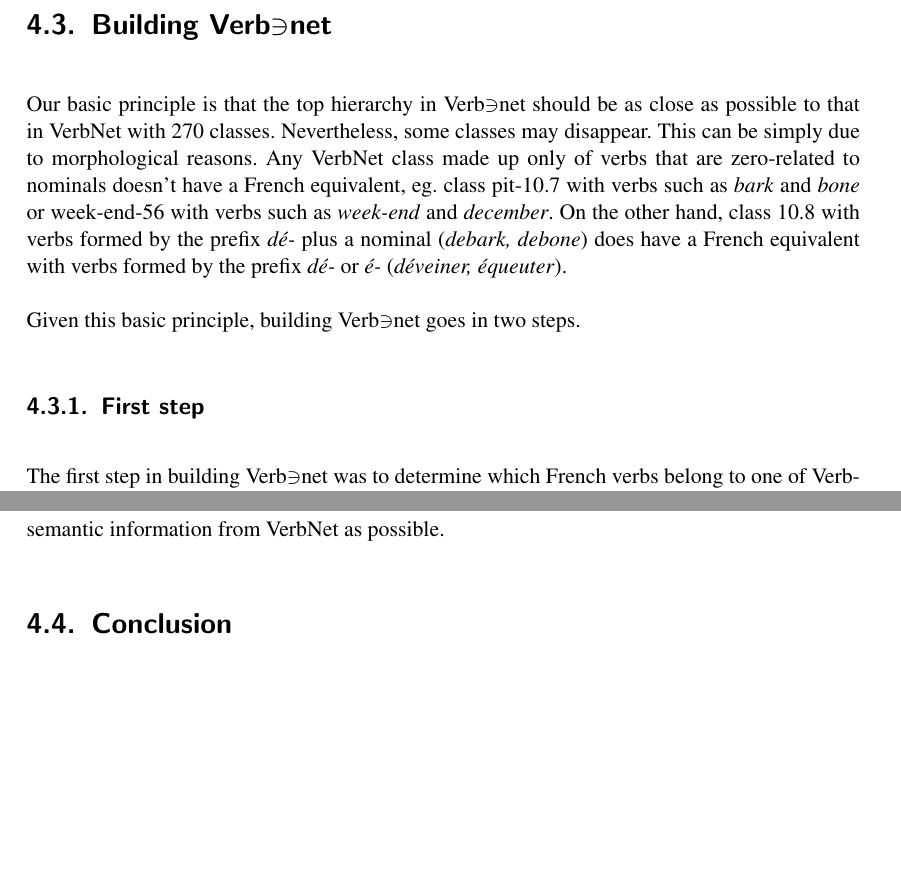
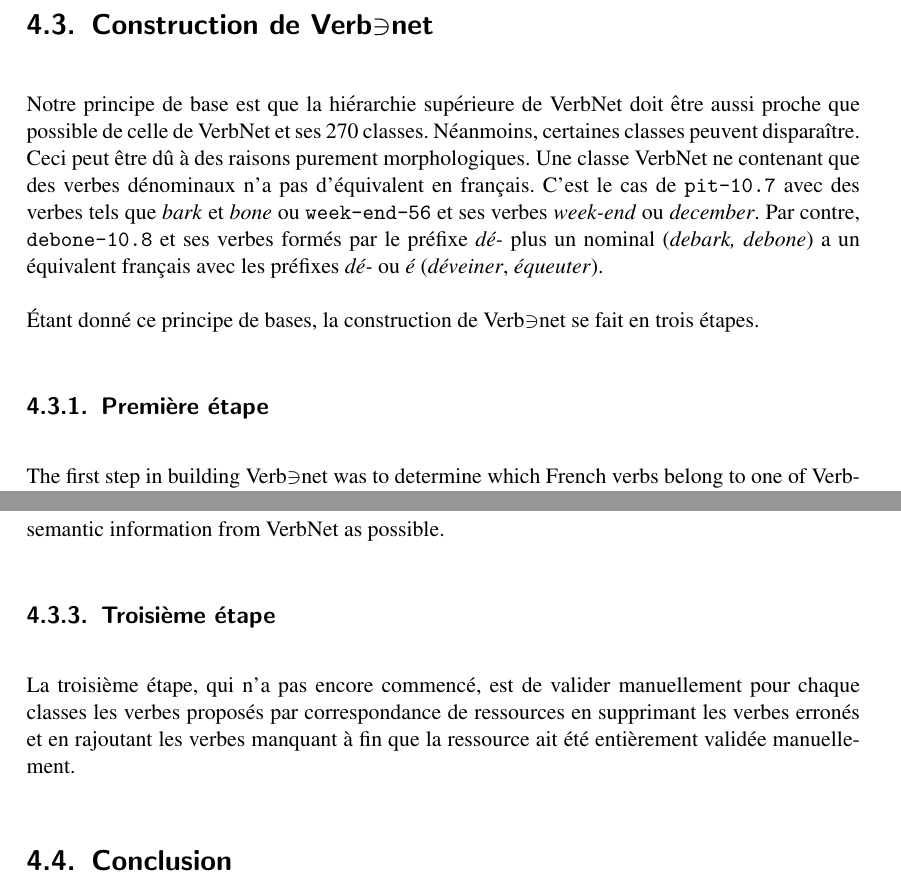
Before and after one commit to pquentin/thesis, a LaTeX thesis (these.tex, which reads verbnet.tex): two parts of pages 46 and 50 of 85, joined at a grey line, cut at the place of the change, the shorter picture padded with empty space. Compiled offline with pdfLaTeX.

Commit message:
Translate general info about three steps

```diff
--- a/verbnet.tex
+++ b/verbnet.tex
@@ -249,21 +250,24 @@ part des ressources existantes pour le français avec un encodage sémantique et
 syntaxique riche, et d'autre part de l'information sémantique présente dans
 VerbNet pour l'anglais, une langue proche du français.
 
-\section{Building \verbenet{}}
+\section{Construction de \verbenet{}}
 
-Our basic principle is that the top hierarchy in \verbenet{} should be as close
-as possible to that in VerbNet with 270 classes. Nevertheless, some classes may
-disappear. This can be simply due to morphological reasons. Any VerbNet class
-made up only of verbs that are zero-related to nominals doesn't have a French
-equivalent, eg. class pit-10.7 with verbs such as \emph{bark} and \emph{bone}
-or week-end-56 with verbs such as \emph{week-end} and \emph{december}. On the
-other hand, class 10.8 with verbs formed by the prefix \emph{dé-} plus a
-nominal (\emph{debark, debone}) does have a French equivalent with verbs formed
-by the prefix \emph{dé-} or \emph{é-} (\emph{déveiner, équeuter}).
+% TODO zero-related to a noun = dénominal ?
+Notre principe de base est que la hiérarchie supérieure de VerbNet doit être
+aussi proche que possible de celle de VerbNet et ses 270 classes. Néanmoins,
+certaines classes peuvent disparaître. Ceci peut être dû à des raisons purement
+morphologiques. Une classe VerbNet ne contenant que des verbes dénominaux n'a
+pas d'équivalent en français. C'est le cas de \texttt{pit-10.7} avec des verbes
+tels que \emph{bark} et \emph{bone} ou \texttt{week-end-56} et ses verbes
+\emph{week-end} ou \emph{december}. Par contre, \texttt{debone-10.8} et ses
+verbes formés par le préfixe \emph{dé-} plus un nominal (\emph{debark, debone})
+a un équivalent français avec les préfixes \emph{dé-} ou \emph{é}
+(\emph{déveiner}, \emph{équeuter}).
 
-Given this basic principle, building \verbenet{} goes in two steps.
+Étant donné ce principe de bases, la construction de \verbenet{} se fait en
+trois étapes.
 
-\subsection{First step}\label{first}
+\subsection{Première étape}\label{first}
 
 The first step in building \verbenet{} was to determine which French verbs
 belong to one of  VerbNet's 270 classes. This was done in three stages:
@@ -457,6 +461,13 @@ revise the hierarchy of \verbenet{} though we are trying to minimize the amount
 of revision in order to keep as much semantic information from VerbNet as
 possible.
 
+\subsection{Troisième étape}
+\label{third}
+
+La troisième étape, qui n'a pas encore commencé, est de valider manuellement
+pour chaque classes les verbes proposés par correspondance de ressources en
+supprimant les verbes erronés et en rajoutant les verbes manquant à fin que la
+ressource ait été entièrement validée manuellement.
 
 \section{Conclusion} We have presented a method for adapting the English
 syntactic and semantic resource VerbNet to a new language. This method combines
```
Also changed, not shown: verbnet.tex (19 more changed lines).
